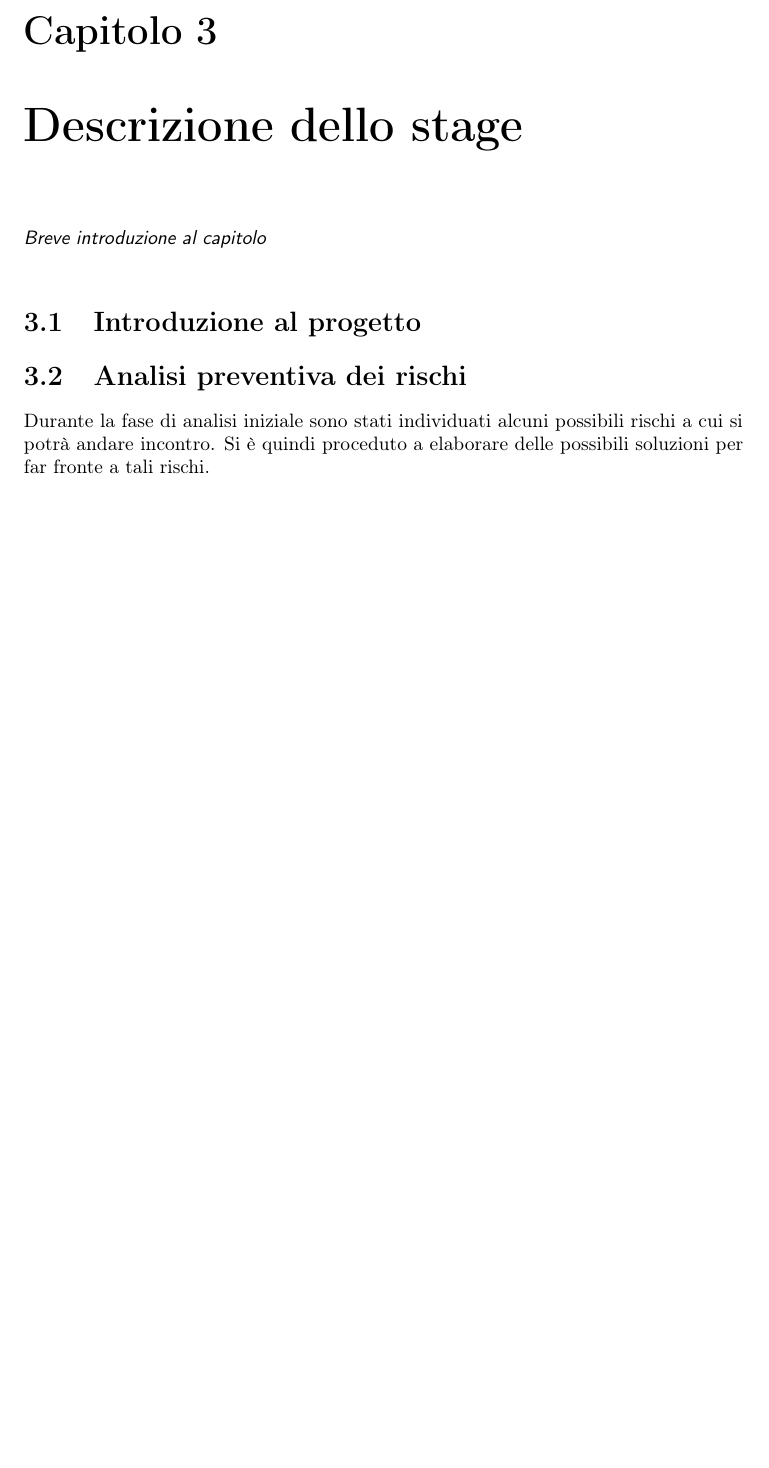
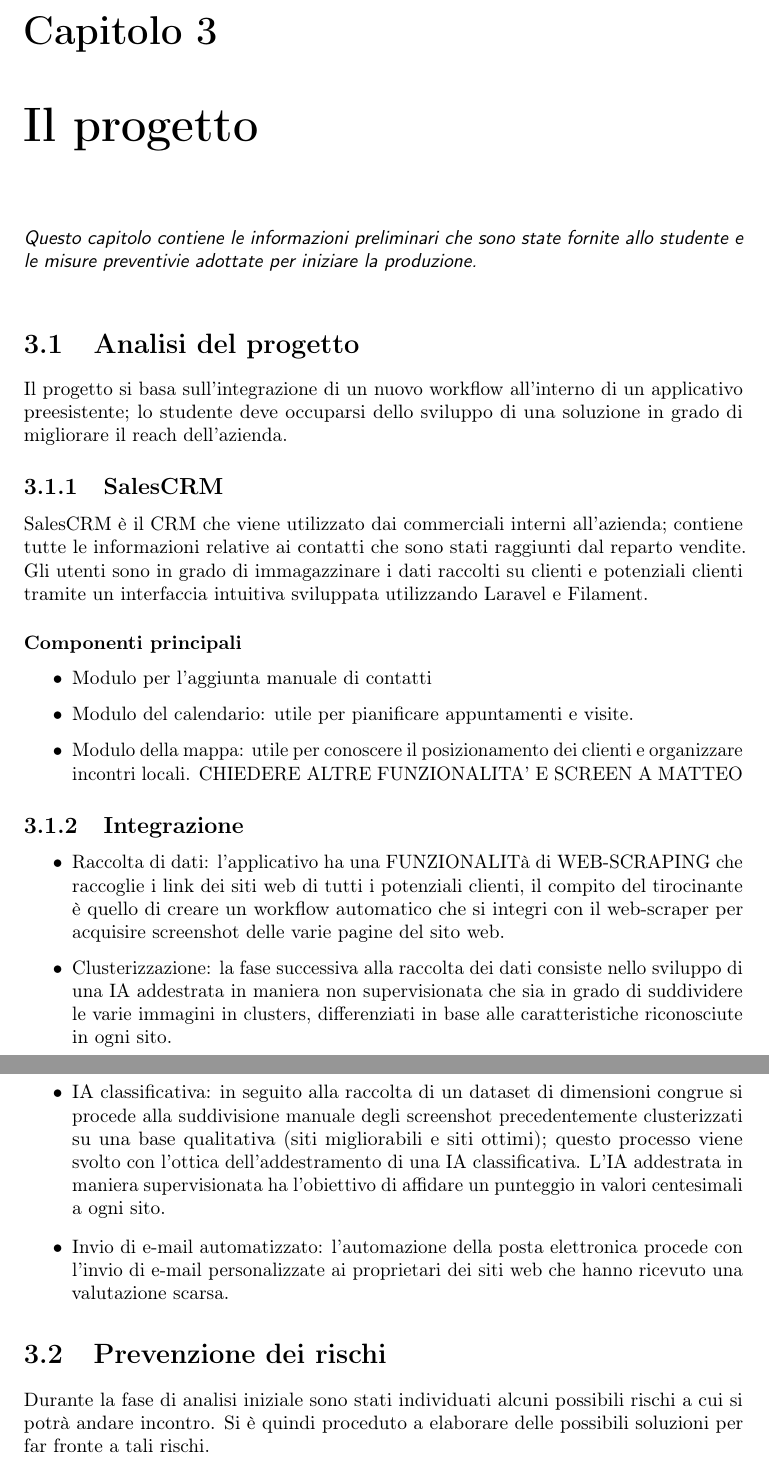
Before and after one commit to Valerio-Occhinegro/Tesi, a LaTeX thesis (thesis.tex, which reads chapters/kick-off.tex): part of page 13 of 22 before the commit and two parts of pages 13 and 14 of 23 after it, the two joined at a grey line, cut so that both start at the same text, the shorter picture padded with empty space. Compiled offline with pdfLaTeX.

Commit message:
aggiunta  sezione analisi del progetto

```diff
--- a/chapters/kick-off.tex
+++ b/chapters/kick-off.tex
@@ -1,11 +1,36 @@
-\chapter{Descrizione dello stage}
+\chapter{Il progetto}
 \label{cap:descrizione-stage}
 
-\intro{Breve introduzione al capitolo}\\
+\intro{Questo capitolo contiene le informazioni preliminari che sono state fornite allo studente e le misure preventivie adottate per iniziare la produzione.}\\
 
-\section{Introduzione al progetto}
+\section{Analisi del progetto}
 
-\section{Analisi preventiva dei rischi}
+Il progetto si basa sull'integrazione di un nuovo workflow all'interno di un applicativo preesistente; lo studente deve occuparsi dello sviluppo di una soluzione in grado di migliorare il reach dell'azienda.
+
+\subsection{SalesCRM}
+SalesCRM è il CRM che viene utilizzato dai commerciali interni all'azienda; contiene tutte le informazioni relative ai contatti che sono stati raggiunti dal reparto vendite.
+Gli utenti sono in grado di immagazzinare i dati raccolti su clienti e potenziali clienti tramite un interfaccia intuitiva sviluppata utilizzando Laravel e Filament.
+
+\subsubsection{Componenti principali}
+\begin{itemize}
+    \item Modulo per l'aggiunta manuale di contatti
+    \item Modulo del calendario: utile per pianificare appuntamenti e visite.
+    \item Modulo della mappa: utile per conoscere il posizionamento dei clienti e organizzare incontri locali.
+    CHIEDERE ALTRE FUNZIONALITA' E SCREEN A MATTEO
+\end{itemize}
+
+\subsection{Integrazione}
+\begin{itemize}
+    \item Raccolta di dati: l'applicativo ha una FUNZIONALITà di WEB-SCRAPING che raccoglie i link dei siti web di tutti i potenziali clienti, il compito del tirocinante è quello di creare un workflow automatico che si integri con il web-scraper per acquisire screenshot delle varie pagine del sito web.
+    \item Clusterizzazione: la fase successiva alla raccolta dei dati consiste nello sviluppo di una IA addestrata in maniera non supervisionata che sia in grado di suddividere le varie immagini in clusters, differenziati in base alle caratteristiche riconosciute in ogni sito.
+    \item IA classificativa: in seguito alla raccolta di un dataset di dimensioni congrue si procede alla suddivisione manuale degli screenshot precedentemente clusterizzati su una base qualitativa (siti migliorabili e siti ottimi); questo processo viene svolto con l'ottica dell'addestramento di una IA classificativa.
+    L'IA addestrata in maniera supervisionata ha l'obiettivo di affidare un punteggio in valori centesimali a ogni sito.
+    \item Invio di e-mail automatizzato: l'automazione della posta elettronica procede con l'invio di e-mail personalizzate ai proprietari dei siti web che hanno ricevuto una valutazione scarsa.
+\end{itemize}
+
+
+
+\section{Prevenzione dei rischi}
 
 Durante la fase di analisi iniziale sono stati individuati alcuni possibili rischi a cui si potrà andare incontro.
 Si è quindi proceduto a elaborare delle possibili soluzioni per far fronte a tali rischi.\\
```
Also changed, not shown: chapters/introduzione.tex (+2 -3 lines), chapters/processi.tex (+1 -1 lines).
